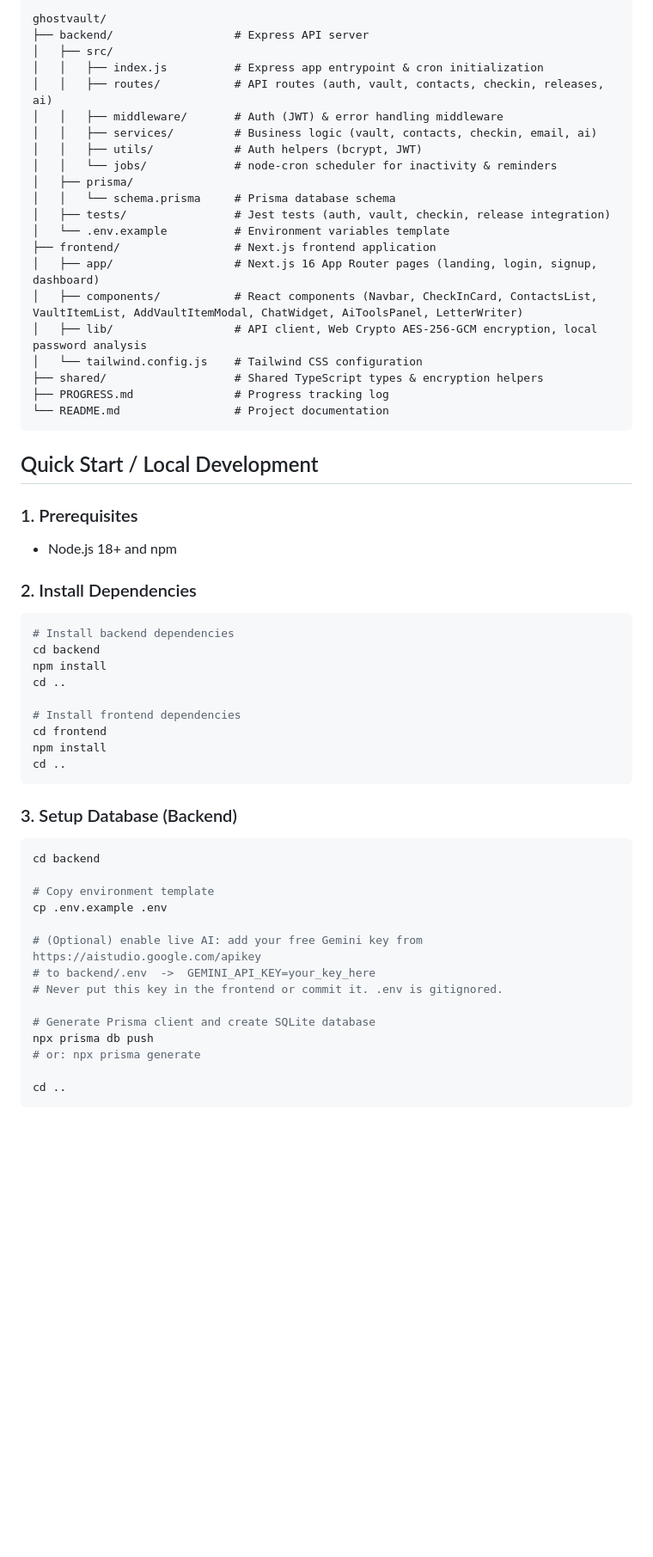
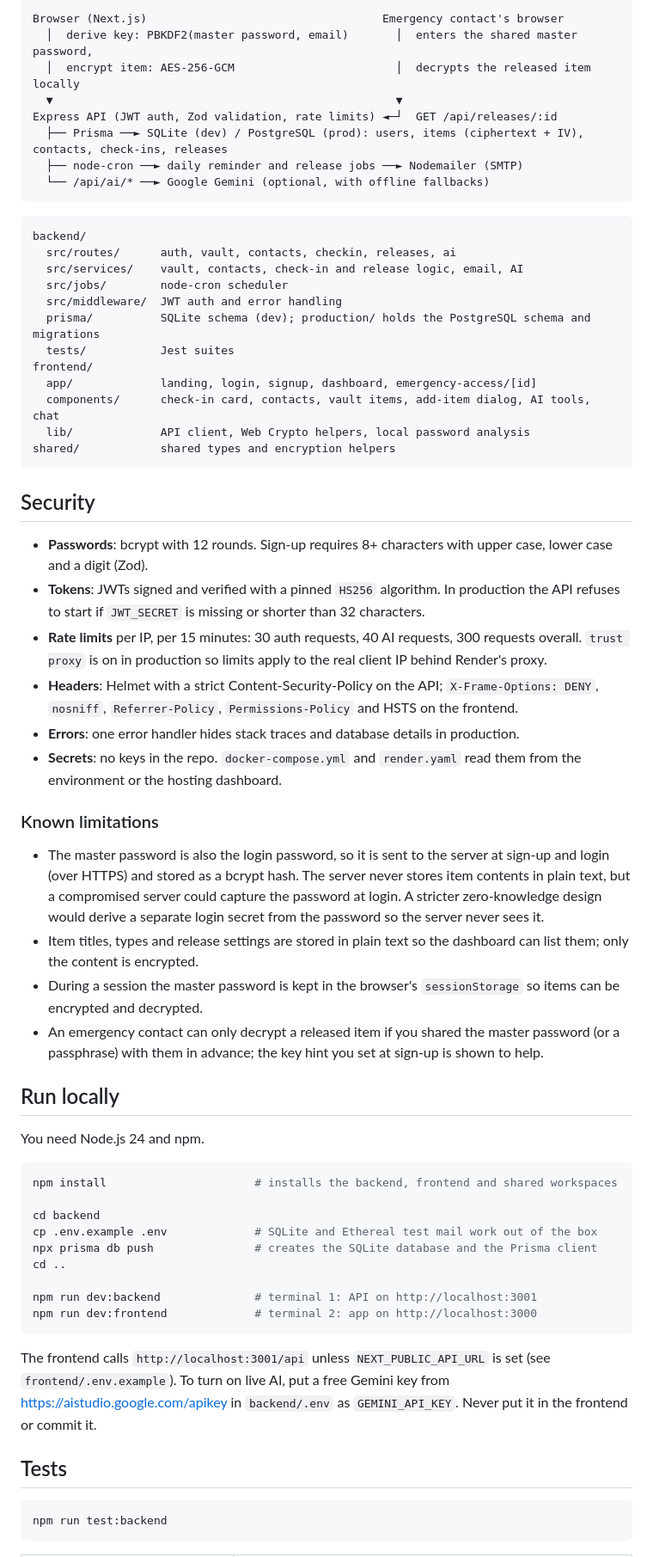
Before and after one commit to lovish-gautam07/GhostVault, a Markdown page: README.md, the part around one of its changes. Shown at 86% size. GitHub-like rendering; blank space fills up the shorter version.

````diff
--- a/README.md
+++ b/README.md
@@ -43,64 +50,67 @@ API endpoints (`/api/ai/*`): `GET status`, `POST chat`, `POST letter` (auth), `G
 
 ```
-ghostvault/
-├── backend/                  # Express API server
-│   ├── src/
-│   │   ├── index.js          # Express app entrypoint & cron initialization
-│   │   ├── routes/           # API routes (auth, vault, contacts, checkin, releases, ai)
-│   │   ├── middleware/       # Auth (JWT) & error handling middleware
-│   │   ├── services/         # Business logic (vault, contacts, checkin, email, ai)
-│   │   ├── utils/            # Auth helpers (bcrypt, JWT)
-│   │   └── jobs/             # node-cron scheduler for inactivity & reminders
-│   ├── prisma/
-│   │   └── schema.prisma     # Prisma database schema
-│   ├── tests/                # Jest tests (auth, vault, checkin, release integration)
-│   └── .env.example          # Environment variables template
-├── frontend/                 # Next.js frontend application
-│   ├── app/                  # Next.js 16 App Router pages (landing, login, signup, dashboard)
-│   ├── components/           # React components (Navbar, CheckInCard, ContactsList, VaultItemList, AddVaultItemModal, ChatWidget, AiToolsPanel, LetterWriter)
-│   ├── lib/                  # API client, Web Crypto AES-256-GCM encryption, local password analysis
-│   └── tailwind.config.js    # Tailwind CSS configuration
-├── shared/                   # Shared TypeScript types & encryption helpers
-├── PROGRESS.md               # Progress tracking log
-└── README.md                 # Project documentation
+Browser (Next.js)                                   Emergency contact's browser
+  │  derive key: PBKDF2(master password, email)       │  enters the shared master password,
+  │  encrypt item: AES-256-GCM                        │  decrypts the released item locally
+  ▼                                                   ▼
+Express API (JWT auth, Zod validation, rate limits) ◄─┘  GET /api/releases/:id
+  ├── Prisma ──► SQLite (dev) / PostgreSQL (prod): users, items (ciphertext + IV), contacts, check-ins, releases
+  ├── node-cron ──► daily reminder and release jobs ──► Nodemailer (SMTP)
+  └── /api/ai/* ──► Google Gemini (optional, with offline fallbacks)
 ```
 
-## Quick Start / Local Development
+```
+backend/
+  src/routes/      auth, vault, contacts, checkin, releases, ai
+  src/services/    vault, contacts, check-in and release logic, email, AI
+  src/jobs/        node-cron scheduler
+  src/middleware/  JWT auth and error handling
+  prisma/          SQLite schema (dev); production/ holds the PostgreSQL schema and migrations
+  tests/           Jest suites
+frontend/
+  app/             landing, login, signup, dashboard, emergency-access/[id]
+  components/      check-in card, contacts, vault items, add-item dialog, AI tools, chat
+  lib/             API client, Web Crypto helpers, local password analysis
+shared/            shared types and encryption helpers
+```
 
-### 1. Prerequisites
+## Security
 
-- Node.js 18+ and npm
+- **Passwords**: bcrypt with 12 rounds. Sign-up requires 8+ characters with upper case, lower case and a digit (Zod).
+- **Tokens**: JWTs signed and verified with a pinned `HS256` algorithm. In production the API refuses to start if `JWT_SECRET` is missing or shorter than 32 characters.
+- **Rate limits** per IP, per 15 minutes: 30 auth requests, 40 AI requests, 300 requests overall. `trust proxy` is on in production so limits apply to the real client IP behind Render's proxy.
+- **Headers**: Helmet with a strict Content-Security-Policy on the API; `X-Frame-Options: DENY`, `nosniff`, `Referrer-Policy`, `Permissions-Policy` and HSTS on the frontend.
+- **Errors**: one error handler hides stack traces and database details in production.
+- **Secrets**: no keys in the repo. `docker-compose.yml` and `render.yaml` read them from the environment or the hosting dashboard.
 
-### 2. Install Dependencies
+### Known limitations
+
+- The master password is also the login password, so it is sent to the server at sign-up and login (over HTTPS) and stored as a bcrypt hash. The server never stores item contents in plain text, but a compromised server could capture the password at login. A stricter zero-knowledge design would derive a separate login secret from the password so the server never sees it.
+- Item titles, types and release settings are stored in plain text so the dashboard can list them; only the content is encrypted.
+- During a session the master password is kept in the browser's `sessionStorage` so items can be encrypted and decrypted.
+- An emergency contact can only decrypt a released item if you shared the master password (or a passphrase) with them in advance; the key hint you set at sign-up is shown to help.
+
+## Run locally
+
+You need Node.js 24 and npm.
 
 ```bash
-# Install backend dependencies
+npm install                      # installs the backend, frontend and shared workspaces
+
 cd backend
-npm install
+cp .env.example .env             # SQLite and Ethereal test mail work out of the box
+npx prisma db push               # creates the SQLite database and the Prisma client
 cd ..
 
-# Install frontend dependencies
-cd frontend
-npm install
-cd ..
+npm run dev:backend              # terminal 1: API on http://localhost:3001
+npm run dev:frontend             # terminal 2: app on http://localhost:3000
 ```
 
-### 3. Setup Database (Backend)
+The frontend calls `http://localhost:3001/api` unless `NEXT_PUBLIC_API_URL` is set (see `frontend/.env.example`). To turn on live AI, put a free Gemini key from <https://aistudio.google.com/apikey> in `backend/.env` as `GEMINI_API_KEY`. Never put it in the frontend or commit it.
+
+## Tests
 
 ```bash
-cd backend
-
-# Copy environment template
-cp .env.example .env
-
-# (Optional) enable live AI: add your free Gemini key from https://aistudio.google.com/apikey
-# to backend/.env  ->  GEMINI_API_KEY=your_key_here
-# Never put this key in the frontend or commit it. .env is gitignored.
-
-# Generate Prisma client and create SQLite database
-npx prisma db push
-# or: npx prisma generate
-
-cd ..
+npm run test:backend
 ```
 
````
Also changed, not shown: other parts of README.md (+57 -91 lines), docs/screenshots/add-item.png (added), docs/screenshots/dashboard.png (added), docs/screenshots/landing.png (added).
